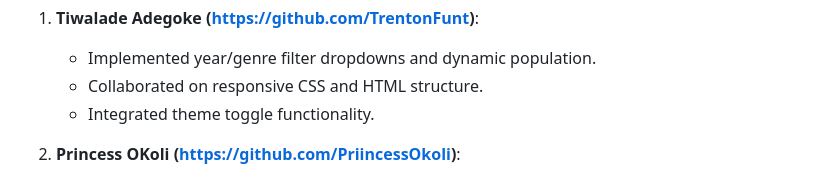
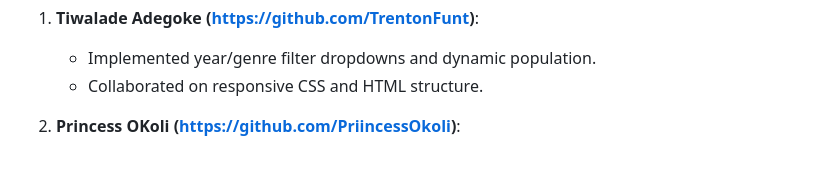
Before and after one commit to TrentonFunt/movie-collection, a Markdown page: README.md, the part around the change. Drawn GitHub-style.

Commit message:
Updates 'README' to correct errors

```diff
--- a/README.md
+++ b/README.md
@@ -86,7 +86,6 @@ A responsive web application for browsing and filtering movies from a curated co
 1. **Tiwalade Adegoke (https://github.com/TrentonFunt)**:
    - Implemented year/genre filter dropdowns and dynamic population.
    - Collaborated on responsive CSS and HTML structure.
-   - Integrated theme toggle functionality.
 
 2. **Princess OKoli (https://github.com/PriincessOkoli)**:
    - Built the real-time search feature with input event listeners.
```
